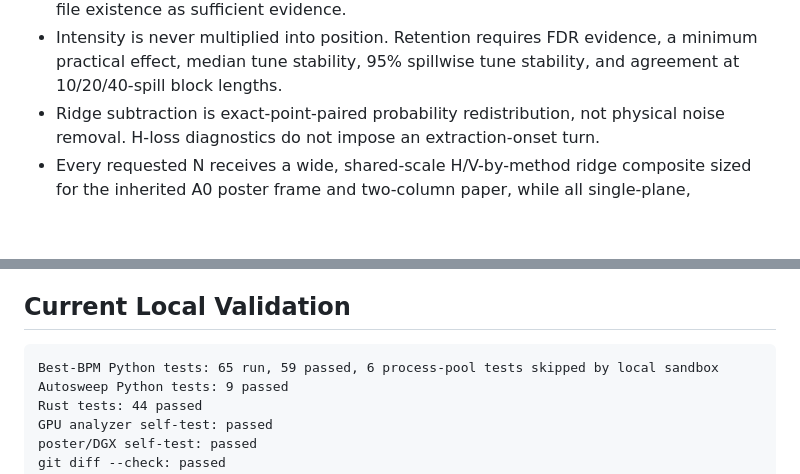
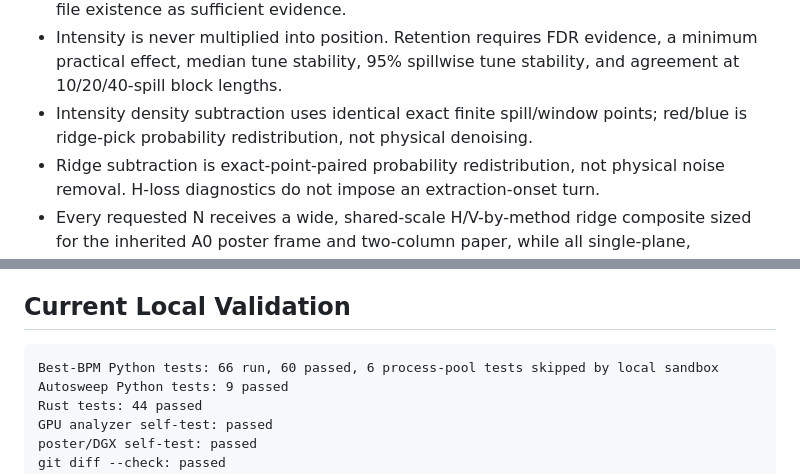
Before and after one commit to fermi-ad/tbt-monitor, a Markdown page: docs/CURRENT_STATUS.md, 2 parts joined by grey strips. Drawn GitHub-style; blank space fills up the shorter version.

````diff
--- a/docs/CURRENT_STATUS.md
+++ b/docs/CURRENT_STATUS.md
@@ -162,6 +169,8 @@ single-plane poster artifacts.
 - Intensity is never multiplied into position. Retention requires FDR evidence,
   a minimum practical effect, median tune stability, 95% spillwise tune
   stability, and agreement at 10/20/40-spill block lengths.
+- Intensity density subtraction uses identical exact finite spill/window points;
+  red/blue is ridge-pick probability redistribution, not physical denoising.
 - Ridge subtraction is exact-point-paired probability redistribution, not
   physical noise removal. H-loss diagnostics do not impose an extraction-onset
   turn.
@@ -183,7 +192,7 @@ single-plane poster artifacts.
 ## Current Local Validation
 
 ```text
-Best-BPM Python tests: 65 run, 59 passed, 6 process-pool tests skipped by local sandbox
+Best-BPM Python tests: 66 run, 60 passed, 6 process-pool tests skipped by local sandbox
 Autosweep Python tests: 9 passed
 Rust tests: 44 passed
 GPU analyzer self-test: passed
````
Also changed, not shown: other parts of docs/CURRENT_STATUS.md (+15 -8 lines).
